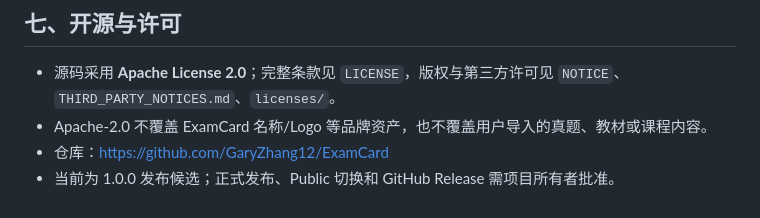
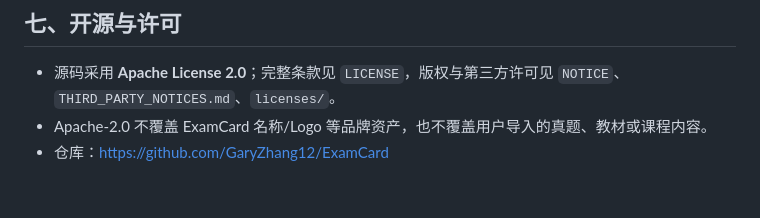
Before and after one commit to GaryZhang12/ExamCard, a Markdown page: 使用说明.md, the part around the change. Drawn GitHub-style.

Commit message:
Revise release candidate details in 使用说明.md
Updated release candidate information in usage instructions.

```diff
--- a/使用说明.md
+++ b/使用说明.md
@@ -51,4 +51,3 @@ ExamCard 1.0.0 是一款开源、离线优先的桌面考试训练与学习管
 - 源码采用 **Apache License 2.0**；完整条款见 `LICENSE`，版权与第三方许可见 `NOTICE`、`THIRD_PARTY_NOTICES.md`、`licenses/`。
 - Apache-2.0 不覆盖 ExamCard 名称/Logo 等品牌资产，也不覆盖用户导入的真题、教材或课程内容。
 - 仓库：https://github.com/GaryZhang12/ExamCard
-- 当前为 1.0.0 发布候选；正式发布、Public 切换和 GitHub Release 需项目所有者批准。
```
